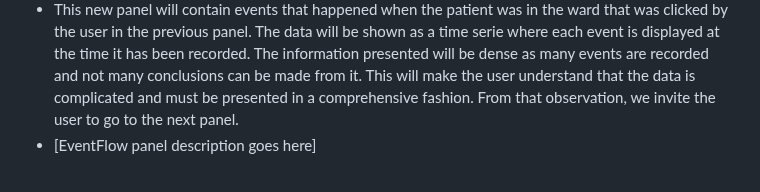
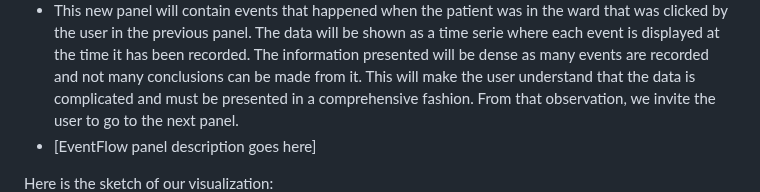
Before and after one commit to com-480-data-visualization/project-2023-mimic, a Markdown page: README.md, the part around one of its changes. Rendered like a GitHub page.

```diff
--- a/README.md
+++ b/README.md
@@ -128,4 +128,5 @@ There will be four panels in our core visualization:
 - This new panel will contain events that happened when the patient was in the ward that was clicked by the user in the previous panel. The data will be shown as a time serie where each event is displayed at the time it has been recorded. The information presented will be dense as many events are recorded and not many conclusions can be made from it. This will make the user understand that the data is complicated and must be presented in a comprehensive fashion. From that observation, we invite the user to go to the next panel.
 - [EventFlow panel description goes here]
 
+Here is the sketch of our visualization:
 <img src="resources/images/sketch.jpg" alt="sketch" width="80%" height="80%" title = "Sketch of our visualization">
```
Also changed, not shown: other parts of README.md (+2 -0 lines).
